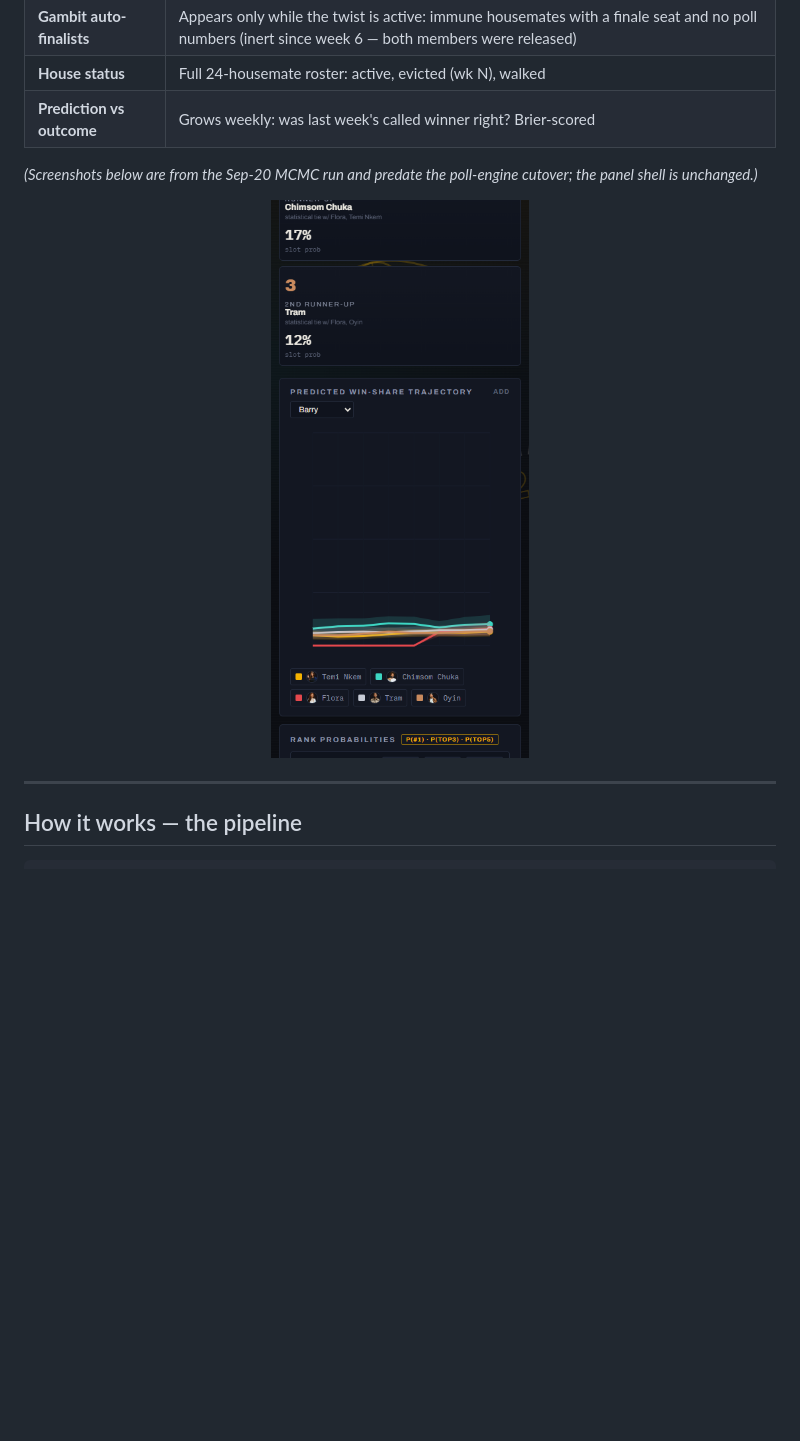
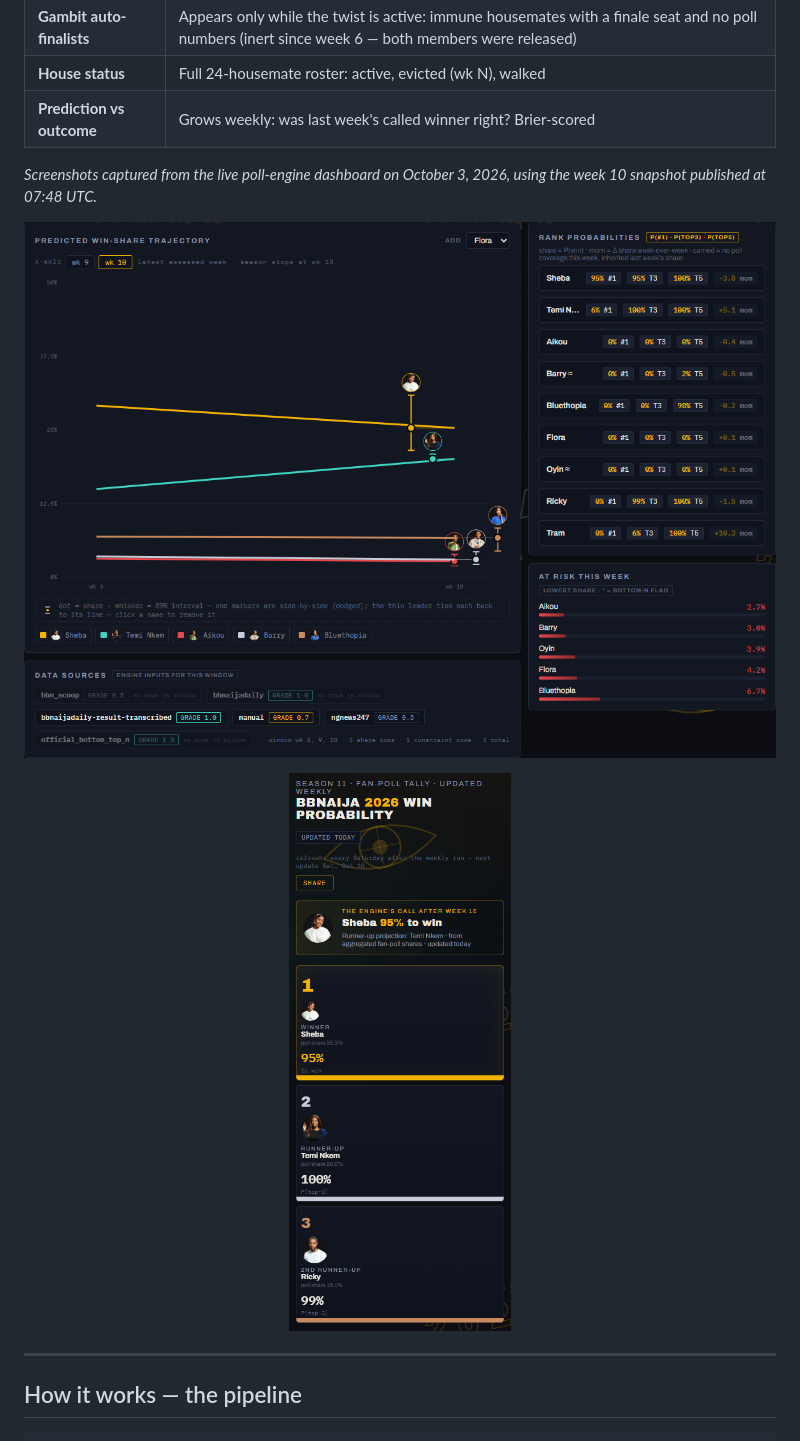
Before and after one commit to batestguy/bbnaija2026, a Markdown page: README.md, the part around one of its changes. Rendered like a GitHub page; pictures changed too: docs/assets/shot-mobile.png, docs/assets/shot-race.png; blank space fills up the shorter version.

Commit message:
Docs: refresh README screenshots from week 10 poll dashboard

```diff
--- a/README.md
+++ b/README.md
@@ -58,10 +58,12 @@ everything is free.
 | **House status** | Full 24-housemate roster: active, evicted (wk N), walked |
 | **Prediction vs outcome** | Grows weekly: was last week's called winner right? Brier-scored |
 
-*(Screenshots below are from the Sep-20 MCMC run and predate the poll-engine
-cutover; the panel shell is unchanged.)*
+*Screenshots captured from the live poll-engine dashboard on October 3, 2026,
+using the week 10 snapshot published at 07:48 UTC.*
 
-<p align="center"><img src="docs/assets/shot-mobile.png" width="390" alt="Mobile view"></p>
+![Week 10 share trajectory with uncertainty intervals, rank probabilities and at-risk panel](docs/assets/shot-race.png)
+
+<p align="center"><img src="docs/assets/shot-mobile.png" width="390" alt="Week 10 mobile dashboard showing Sheba's headline call and the projected podium: Sheba, Temi Nkem and Ricky"></p>
 
 ---
 
```
Also changed, not shown: other parts of README.md (+1 -1 lines), docs/assets/shot-top.png.
